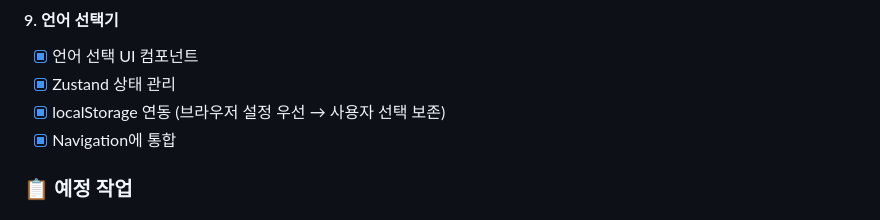
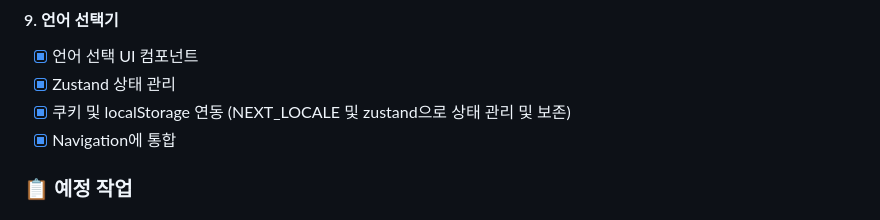
Before and after one commit to chan-ok/blog, a Markdown page: docs/implementation-plan.md, the part around the change. Drawn GitHub-style.

Commit message:
docs: implementation-plan 문서 업데이트

```diff
--- a/docs/implementation-plan.md
+++ b/docs/implementation-plan.md
@@ -127,7 +127,7 @@ blog (main push)
 
 - [x] 언어 선택 UI 컴포넌트
 - [x] Zustand 상태 관리
-- [x] localStorage 연동 (브라우저 설정 우선 → 사용자 선택 보존)
+- [x] 쿠키 및 localStorage 연동 (NEXT_LOCALE 및 zustand으로 상태 관리 및 보존)
 - [x] Navigation에 통합
 
 ### 📋 예정 작업
```
